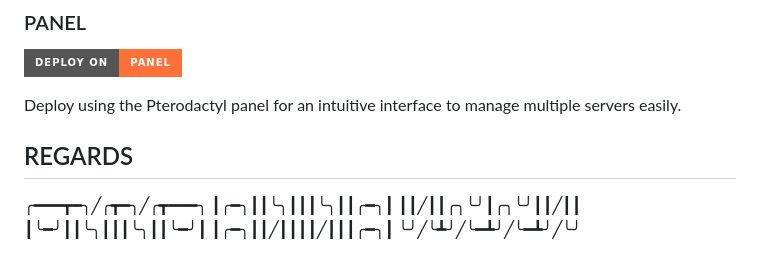
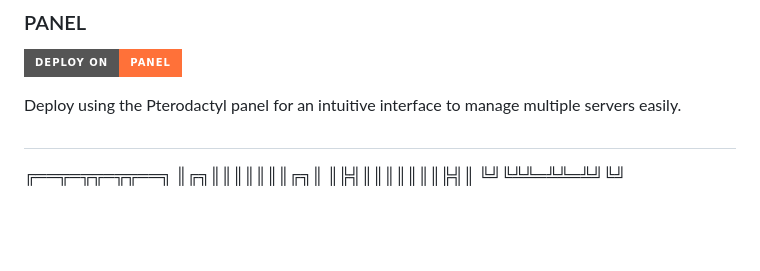
Before and after one commit to toge012345/QUEEN-ANNA, a Markdown page: readme.md, the part around the change. Drawn GitHub-style; badges without logos; blank space fills up the shorter version.

Commit message:
𝚀𝚄𝙴𝙴𝙽 𝙰𝙽𝙽𝙰

```diff
--- a/readme.md
+++ b/readme.md
@@ -71,12 +71,11 @@ For a more hands-on approach, deploy using Termux on Android for local control a
 Deploy using the Pterodactyl panel for an intuitive interface to manage multiple servers easily.
 
 
-## REGARDS
+#
 
 
-╭━━━┳━╮╱╭┳━╮╱╭┳━━━╮
-┃╭━╮┃┃╰╮┃┃┃╰╮┃┃╭━╮┃
-┃┃╱┃┃╭╮╰╯┃╭╮╰╯┃┃╱┃┃
-┃╰━╯┃┃╰╮┃┃┃╰╮┃┃╰━╯┃
-┃╭━╮┃┃╱┃┃┃┃╱┃┃┃╭━╮┃
-╰╯╱╰┻╯╱╰━┻╯╱╰━┻╯╱╰╯
+
+╔══╦═╦╦═╦╦══╗
+║╔╗║║║║║║║╔╗║
+║╠╣║║║║║║║╠╣║
+╚╝╚╩╩═╩╩═╩╝╚╝
```
